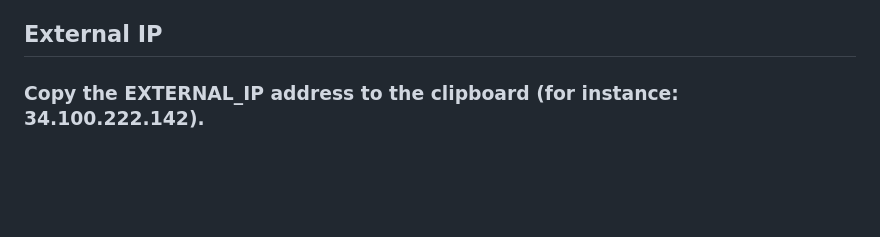
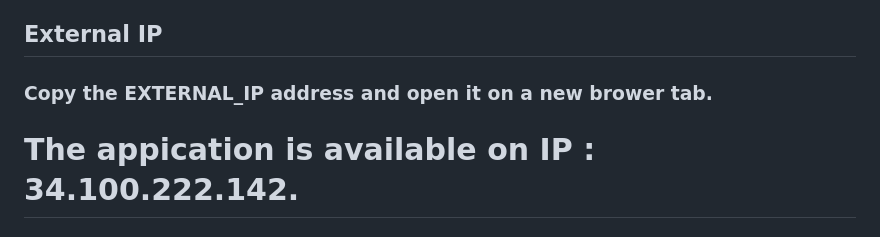
Before and after one commit to ENdunge/Yolo-GKS, a Markdown page: explanation.md, the part around the change. Drawn GitHub-style; blank space fills up the shorter version.

Commit message:
expose the application to the internet on ip 34.100.222.142

```diff
--- a/explanation.md
+++ b/explanation.md
@@ -72,4 +72,6 @@ To get service details, run:
 ### kubectl get service
 
 ## External IP
-### Copy the EXTERNAL_IP address to the clipboard (for instance: 34.100.222.142).
+### Copy the EXTERNAL_IP address and open it on a new brower tab.
+
+# The appication is available on IP : 34.100.222.142.
```
